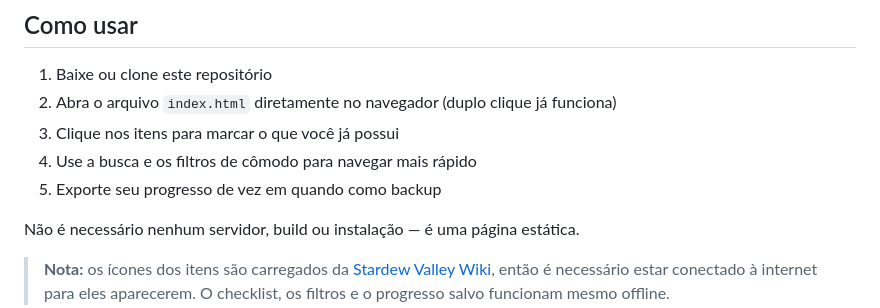
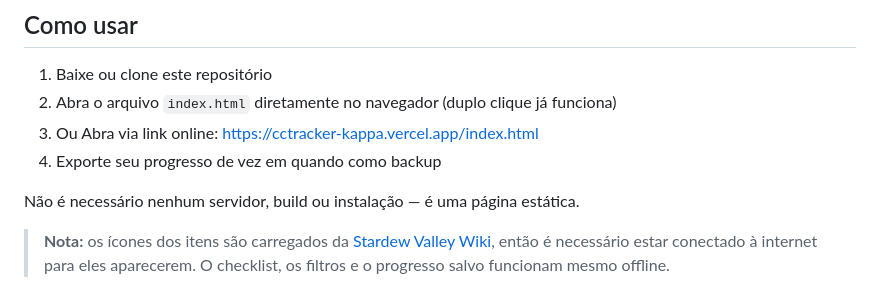
Before and after one commit to Vferrerx/cc_tracker, a Markdown page: README.md, the part around the change. GitHub-like rendering.

```diff
--- a/README.md
+++ b/README.md
@@ -25,9 +25,8 @@ O progresso fica salvo automaticamente no seu navegador (`localStorage`), então
 
 1. Baixe ou clone este repositório
 2. Abra o arquivo `index.html` diretamente no navegador (duplo clique já funciona)
-3. Clique nos itens para marcar o que você já possui
-4. Use a busca e os filtros de cômodo para navegar mais rápido
-5. Exporte seu progresso de vez em quando como backup
+3. Ou Abra via link online: https://cctracker-kappa.vercel.app/index.html
+4. Exporte seu progresso de vez em quando como backup
 
 Não é necessário nenhum servidor, build ou instalação — é uma página estática.
 
```
